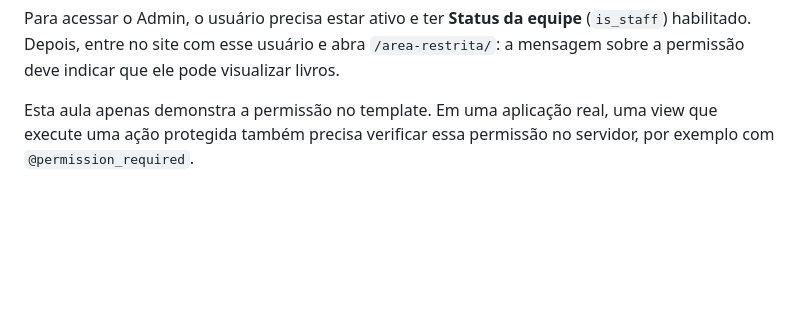
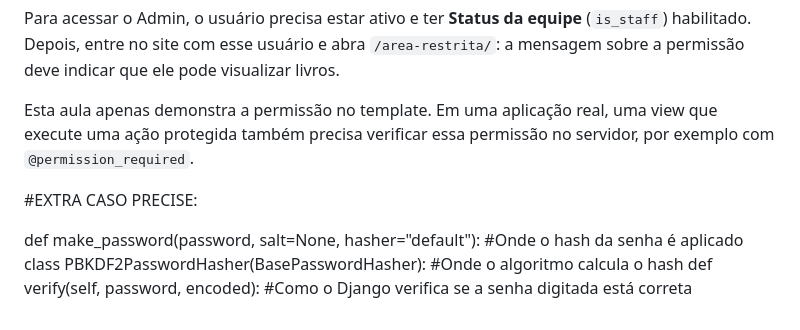
Before and after one commit to andersonsilva12-sys/Aulas-com-django, a Markdown page: README.md, the part around the change. Drawn GitHub-style; blank space fills up the shorter version.

```diff
--- a/README.md
+++ b/README.md
@@ -182,3 +182,10 @@ Entre em `/admin/` com a conta administradora. Na página de um usuário, conced
 Para acessar o Admin, o usuário precisa estar ativo e ter **Status da equipe** (`is_staff`) habilitado. Depois, entre no site com esse usuário e abra `/area-restrita/`: a mensagem sobre a permissão deve indicar que ele pode visualizar livros.
 
 Esta aula apenas demonstra a permissão no template. Em uma aplicação real, uma view que execute uma ação protegida também precisa verificar essa permissão no servidor, por exemplo com `@permission_required`.
+
+
+#EXTRA CASO PRECISE:
+
+def make_password(password, salt=None, hasher="default"): #Onde o hash da senha é aplicado
+class PBKDF2PasswordHasher(BasePasswordHasher): #Onde o algoritmo calcula o hash
+def verify(self, password, encoded): #Como o Django verifica se a senha digitada está correta
```
